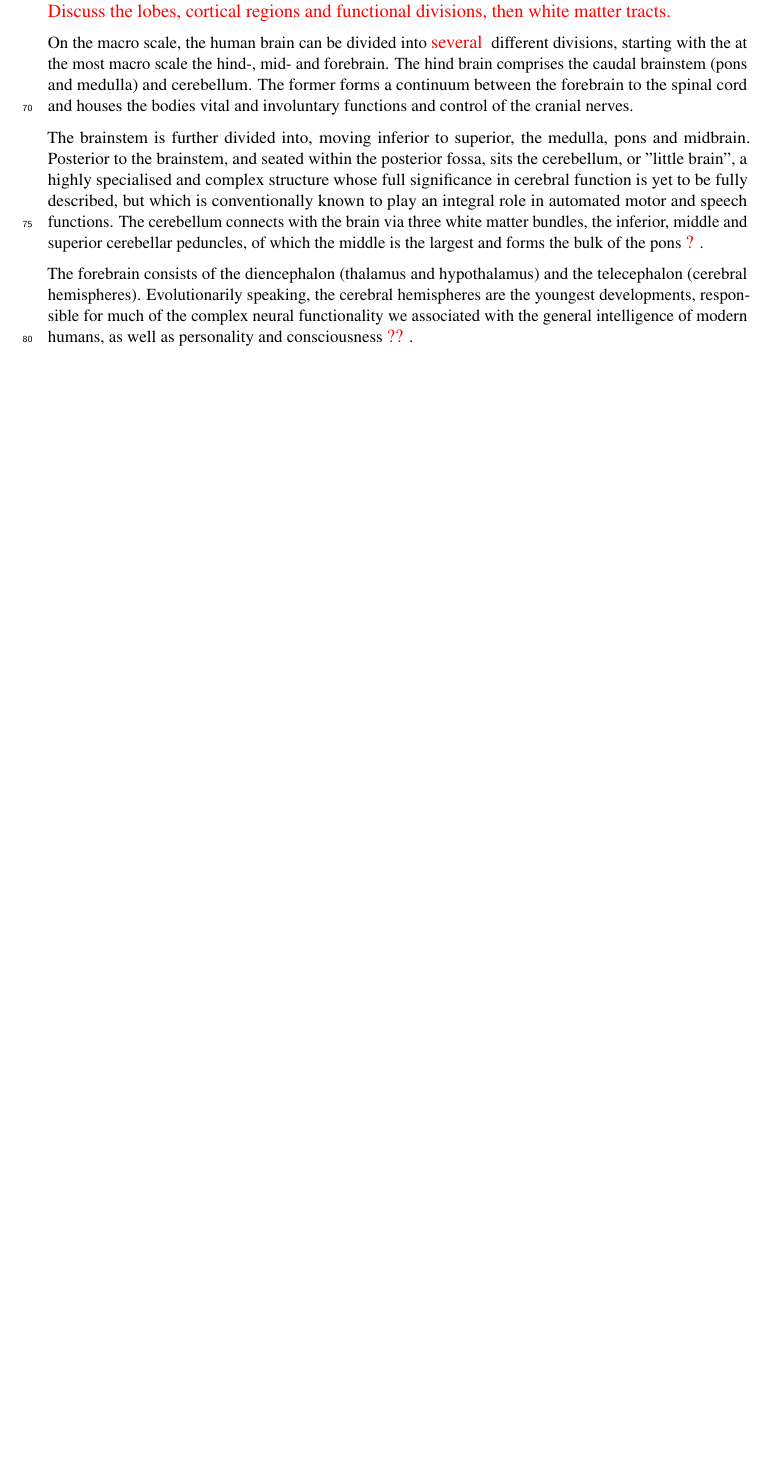
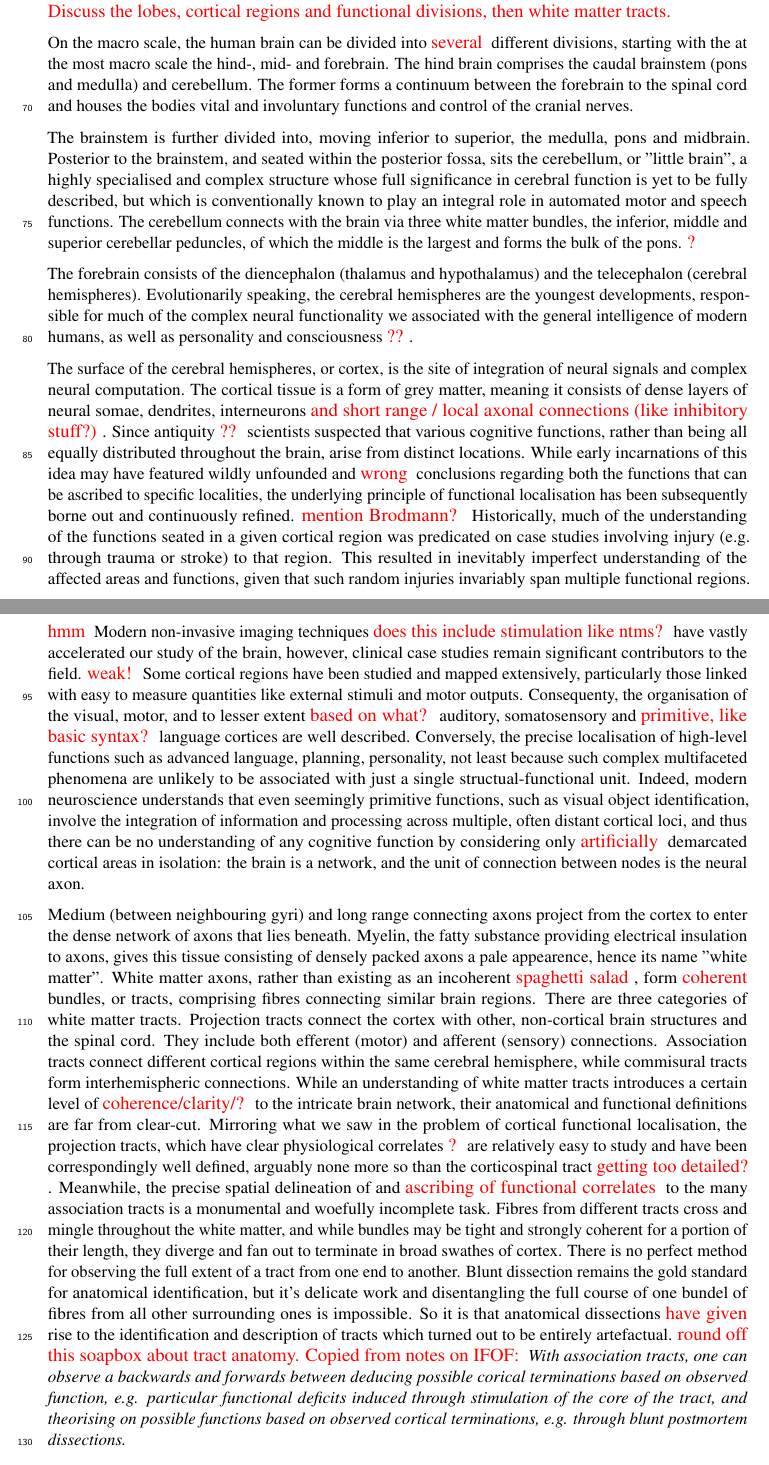
Before and after one commit to fionaEyoung/Thesis, a LaTeX thesis (src/Main.tex, which reads src/Introduction/Theory.tex): part of page 4 of 12 before the commit and two parts of pages 4 and 5 of 13 after it, the two joined at a grey line, cut so that both start at the same text, the shorter picture padded with empty space. Compiled offline with pdfLaTeX.

Commit message:
📝 Theory: neuroanatomy first draft

```diff
--- a/src/Introduction/Theory.tex
+++ b/src/Introduction/Theory.tex
@@ -26,12 +26,39 @@ The former forms a continuum between the forebrain to the spinal cord and houses
 The brainstem is further divided into, moving inferior to superior, the medulla, pons and midbrain.
 Posterior to the brainstem, and seated within the posterior fossa, sits the cerebellum, or "little brain",
 a highly specialised and complex structure whose full significance in cerebral function is yet to be fully described, but which is conventionally known to play an integral role in automated motor and speech functions.
-The cerebellum connects with the brain via three white matter bundles, the inferior, middle and superior cerebellar peduncles, of which the middle is the largest and forms the bulk of the pons \note{?}.
+The cerebellum connects with the brain via three white matter bundles, the inferior, middle and superior cerebellar peduncles, of which the middle is the largest and forms the bulk of the pons. \note{?}
 
 The forebrain consists of the diencephalon (thalamus and hypothalamus) and the telecephalon (cerebral hemispheres).
 Evolutionarily speaking, the cerebral hemispheres are the youngest developments, responsible for much of the complex neural functionality we associated with the general intelligence of modern humans, as well as personality and consciousness \note{??}.
 
+The surface of the cerebral hemispheres, or cortex, is the site of integration of neural signals and complex neural computation.
+The cortical tissue is a form of grey matter, meaning it consists of dense layers of neural somae, dendrites, interneurons \note{and short range / local axonal connections (like inhibitory stuff?)}.
+Since antiquity \note{??} scientists suspected that various cognitive functions, rather than being all equally distributed throughout the brain, arise from distinct locations.
+While early incarnations of this idea may have featured wildly unfounded and \note{wrong} conclusions regarding both the functions that can be ascribed to specific localities, the underlying principle of functional localisation has been subsequently borne out and continuously refined.
+\note{mention Brodmann?}
+Historically, much of the understanding of the functions seated in a given cortical region was predicated on case studies involving injury (e.g. through trauma or stroke) to that region.
+This resulted in inevitably imperfect understanding of the affected areas and functions, given that such random injuries invariably span multiple functional regions. \note{hmm}
+Modern non-invasive imaging techniques \note{does this include stimulation like ntms?} have vastly accelerated our study of the brain, however, clinical case studies remain significant contributors to the field. \note{weak!}
+Some cortical regions have been studied and mapped extensively, particularly those linked with easy to measure quantities like external stimuli and motor outputs.
+Consequenty, the organisation of the visual, motor, and to lesser extent \note{based on what?} auditory, somatosensory and \note{primitive, like basic syntax?} language cortices are well described.
+Conversely, the precise localisation of high-level functions such as advanced language, planning, personality, not least because such complex multifaceted phenomena are unlikely to be associated with just a single structual-functional unit.
+Indeed, modern neuroscience understands that even seemingly primitive functions, such as visual object identification, involve the integration of information and processing across multiple, often distant cortical loci, and thus there can be no understanding of any cognitive function by considering only \note{artificially} demarcated cortical areas in isolation: the brain is a network, and the unit of connection between nodes is the neural axon.
 
+Medium (between neighbouring gyri) and long range connecting axons project from the cortex to enter the dense network of axons that lies beneath.
+Myelin, the fatty substance providing electrical insulation to axons, gives this tissue consisting of densely packed axons a pale appearence, hence its name "\glsdesc{wm}".
+White matter axons, rather than existing as an incoherent \note{spaghetti salad}, form \note{coherent} bundles, or tracts, comprising fibres connecting similar brain regions.
+There are three categories of white matter tracts.
+Projection tracts connect the cortex with other, non-cortical brain structures and the spinal cord.
+They include both efferent (motor) and afferent (sensory) connections.
+Association tracts connect different cortical regions within the same cerebral hemisphere, while commisural tracts form interhemispheric connections.
+While an understanding of white matter tracts introduces a certain level of \note{coherence/clarity/?} to the intricate brain network, their anatomical and functional definitions are far from clear-cut.
+Mirroring what we saw in the problem of cortical functional localisation, the projection tracts, which have clear physiological correlates \note{?} are relatively easy to study and have been correspondingly well defined, arguably none more so than the corticospinal tract \note{getting too detailed?}.
+Meanwhile, the precise spatial delineation of and \note{ascribing of functional correlates} to the many association tracts is a monumental and woefully incomplete task.
+Fibres from different tracts cross and mingle throughout the white matter, and while bundles may be tight and strongly coherent for a portion of their length, they diverge and fan out to terminate in broad swathes of cortex.
+There is no perfect method for observing the full extent of a tract from one end to another.
+Blunt dissection remains the gold standard for anatomical identification, but it's delicate work and disentangling the full course of one bundel of fibres from all other surrounding ones is impossible.
+So it is that anatomical dissections \note{have given} rise to the identification and description of tracts which turned out to be entirely artefactual. \note{round off this soapbox about tract anatomy. Copied from notes on IFOF:}
+\textit{With association tracts, one can observe a backwards and forwards between deducing possible corical terminations based on observed function, e.g. particular functional deficits induced through stimulation of the core of the tract, and theorising on possible functions based on observed cortical terminations, e.g. through blunt postmortem dissections.}
 
 \subsection{MRI Physics}
 
```
